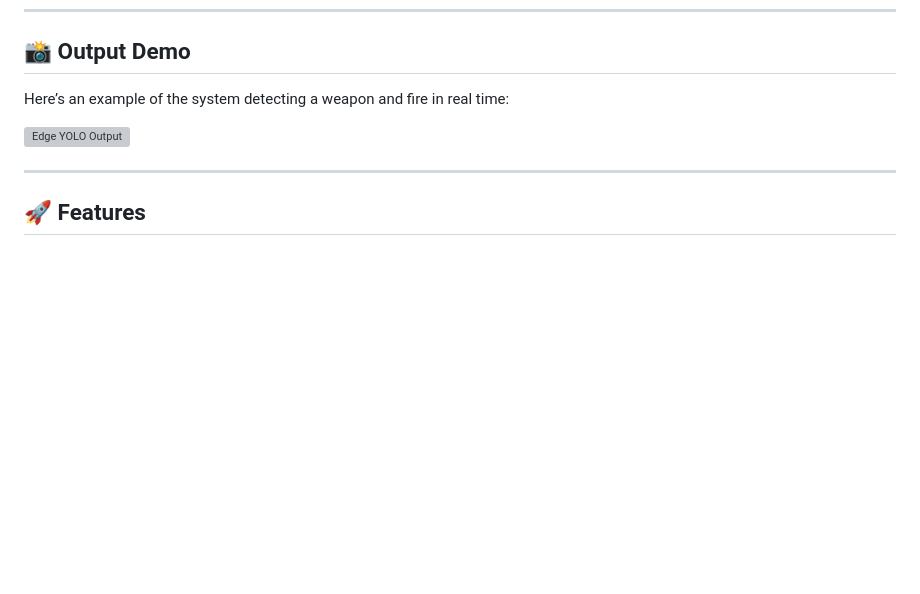
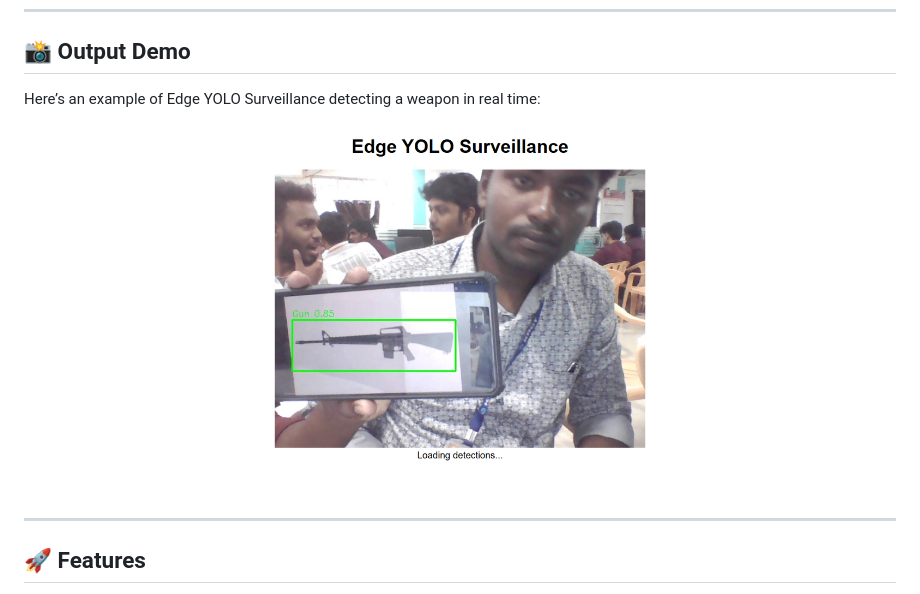
Before and after one commit to harshanth0112/PRIVACY-PRESERVING-AI, a Markdown page: README.md, the part around the change. Drawn GitHub-style; blank space fills up the shorter version; grey boxes are pictures that could not be loaded.

```diff
--- a/README.md
+++ b/README.md
@@ -7,10 +7,9 @@ All video processing happens **locally on your machine** — no cloud uploads, e
 ---
 ## 📸 Output Demo
 
-Here’s an example of the system detecting a weapon and fire in real time:
+Here’s an example of Edge YOLO Surveillance detecting a weapon in real time:
 
-![Edge YOLO Output](Screenshot_2025-11-28_094146.png)
-
+![Gun Detection – YOLOv8](Screenshot%202025-11-28%20094146.png)
 
 ---
 ## 🚀 Features
```
